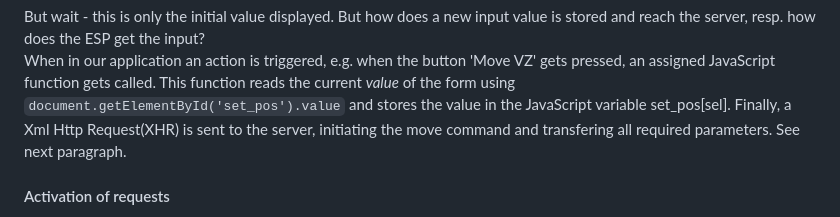
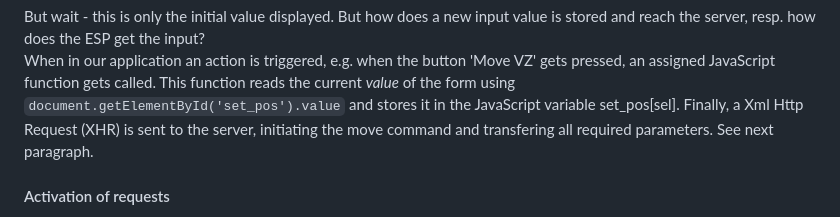
Before and after one commit to deklaus/OpenValveControl, a Markdown page: ESP-ValveControl/README.md, the part around the change. GitHub-like rendering.

````diff
--- a/ESP-ValveControl/README.md
+++ b/ESP-ValveControl/README.md
@@ -89,8 +89,8 @@ But wait - this is only the initial value displayed. But how does a new input va
 the server, resp. how does the ESP get the input?<br>
 When in our application an action is triggered, e.g. when the button 'Move VZ' gets pressed, an assigned
 JavaScript function gets called. This function reads the current *value* of the form using
-``` document.getElementById('set_pos').value ``` and stores the value in the JavaScript variable
-set_pos[sel]. Finally, a Xml Http Request(XHR) is sent to the server, initiating the move command and
+``` document.getElementById('set_pos').value ``` and stores it in the JavaScript variable
+set_pos[sel]. Finally, a Xml Http Request (XHR) is sent to the server, initiating the move command and
 transfering all required parameters.
 See next paragraph.
 
````
